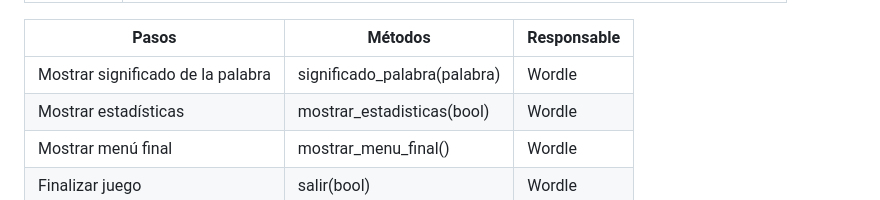
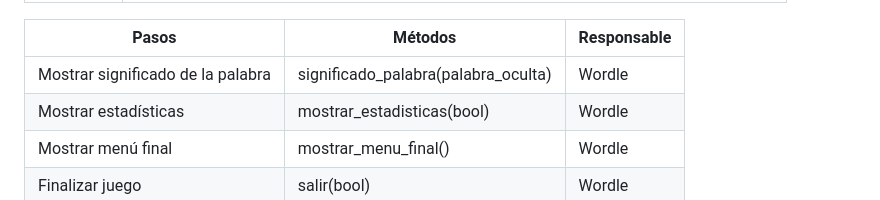
Before and after one commit to VictorVidal12/Proyecto_Wordle_G63-3, a Markdown page: README.md, the part around the change printed below. Drawn GitHub-style.

Commit message:
Actualización requisitos

```diff
--- a/README.md
+++ b/README.md
@@ -85,7 +86,7 @@ El juego de Wordle consiste en un programa ...
 
 | Pasos                             | Métodos                      | Responsable |
 |-----------------------------------|------------------------------|-------------|
-| Mostrar significado de la palabra | significado_palabra(palabra) | Wordle      |
+| Mostrar significado de la palabra | significado_palabra(palabra_oculta) | Wordle      |
 | Mostrar estadísticas              | mostrar_estadisticas(bool)   | Wordle      |
 | Mostrar menú final              | mostrar_menu_final()   | Wordle      |
 |Finalizar juego| salir(bool)| Wordle      |
```
Also changed, not shown: other parts of README.md (+1 -0 lines).
